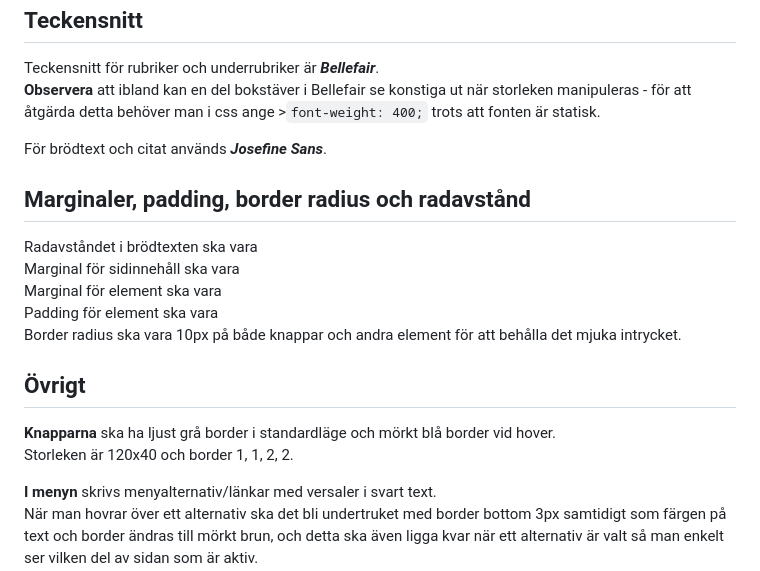
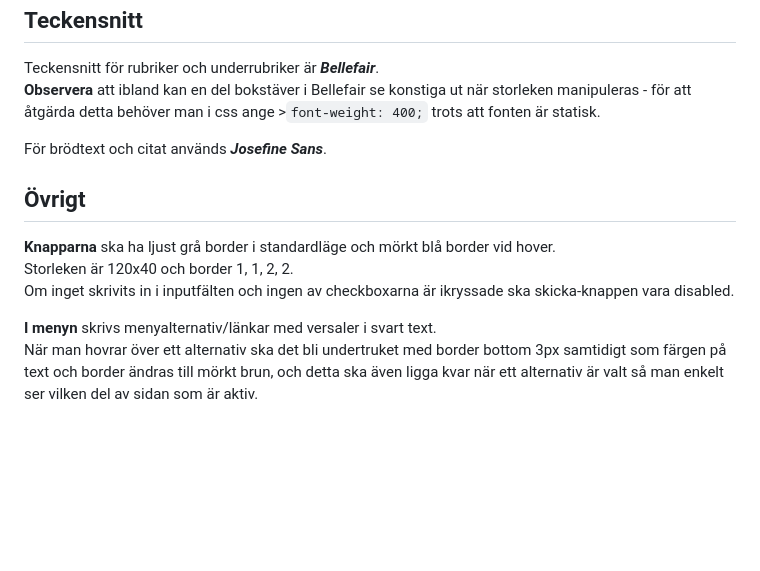
Before and after one commit to oscarkannerstedt/MI-fed23-grafiska-verktyg-mariella, a Markdown page: README.md, the part around the change. GitHub-like rendering; blank space fills up the shorter version.

Commit message:
Update README.md
updated version of brief with info about padding and margins removed

```diff
--- a/README.md
+++ b/README.md
@@ -26,16 +26,10 @@ Teckensnitt för rubriker och underrubriker är **_Bellefair_**.
 
 För brödtext och citat används **_Josefine Sans_**.
 
-## Marginaler, padding, border radius och radavstånd
-Radavståndet i brödtexten ska vara
-Marginal för sidinnehåll ska vara
-Marginal för element ska vara
-Padding för element ska vara
-Border radius ska vara 10px på både knappar och andra element för att behålla det mjuka intrycket.
-
 ## Övrigt
 **Knapparna** ska ha ljust grå border i standardläge och mörkt blå border vid hover.
 Storleken är 120x40 och border 1, 1, 2, 2.
+Om inget skrivits in i inputfälten och ingen av checkboxarna är ikryssade ska skicka-knappen vara disabled.
 
 **I menyn** skrivs menyalternativ/länkar med versaler i svart text.
 När man hovrar över ett alternativ ska det bli undertruket med border bottom 3px samtidigt som färgen på text och border ändras till mörkt brun, och detta ska även ligga kvar när ett alternativ är valt så man enkelt ser vilken del av sidan som är aktiv.
```
